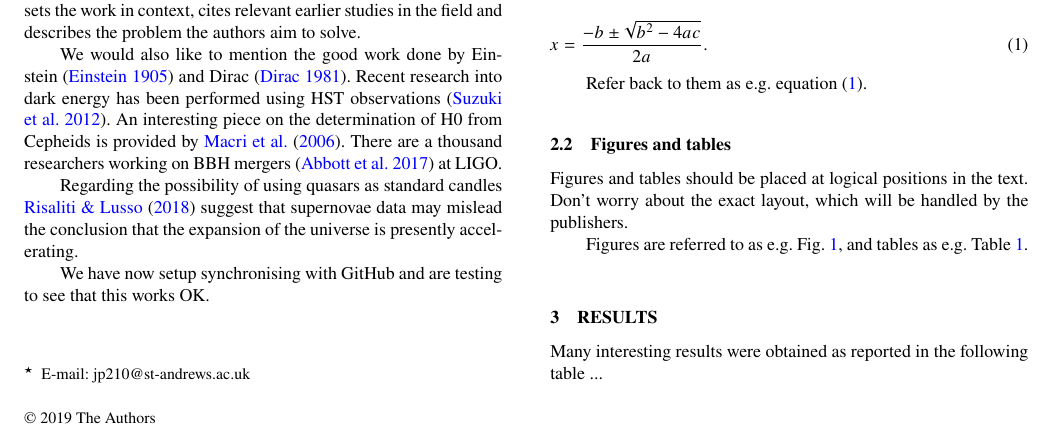
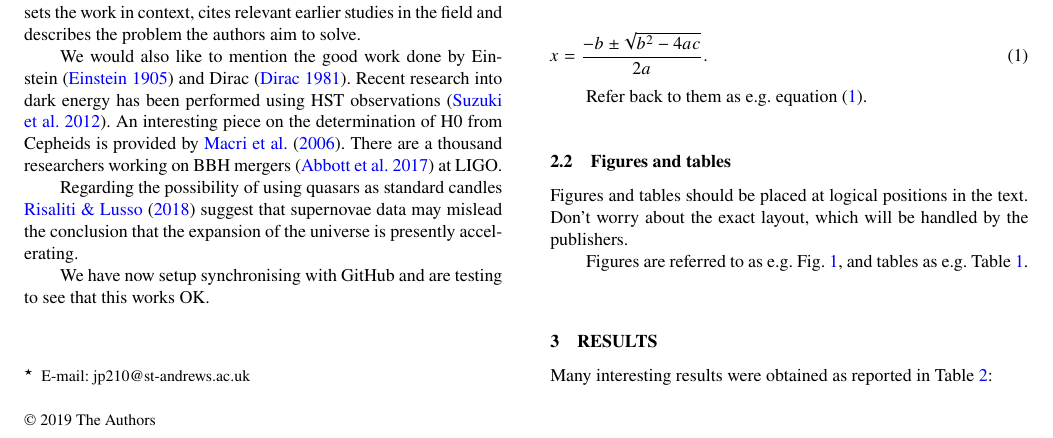
Before and after one commit to WeeBankie/AS5599-Overleaf-MNRAS-Test, a LaTeX paper (mnras_template.tex): part of page 1 of 2, cut so that both start at the same text. Compiled offline with pdfLaTeX; a LaTeX package or settings file that is missing is left out.

Commit message:
Updates from Overleaf

```diff
--- a/mnras_template.tex
+++ b/mnras_template.tex
@@ -186,7 +186,8 @@ e.g. Table~\ref{tab:example_table}.
 
 %%%%%%%%%%%%%%%% RESULTS TABLE %%%%%%%%%%%%%%%%%%
 
-Many interesting results were obtained as reported in the following table ...
+Many interesting results were obtained as reported in Table \ref{tab:resultstable}:
+
 
 % \begin{verbatim}
 \begin{table}
```
Also changed, not shown: mnras_template.tex (5 more changed lines).
